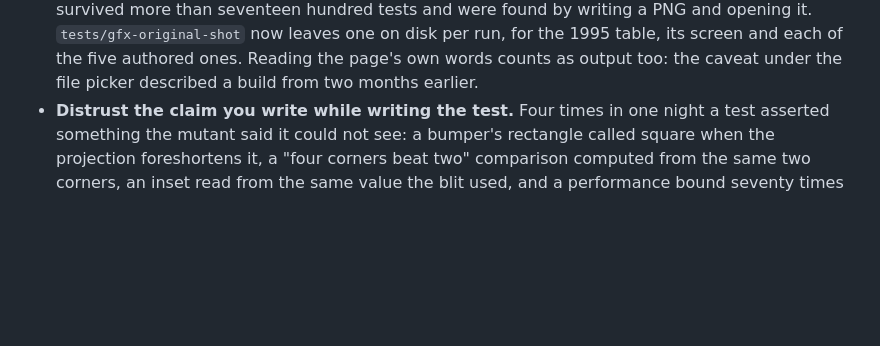
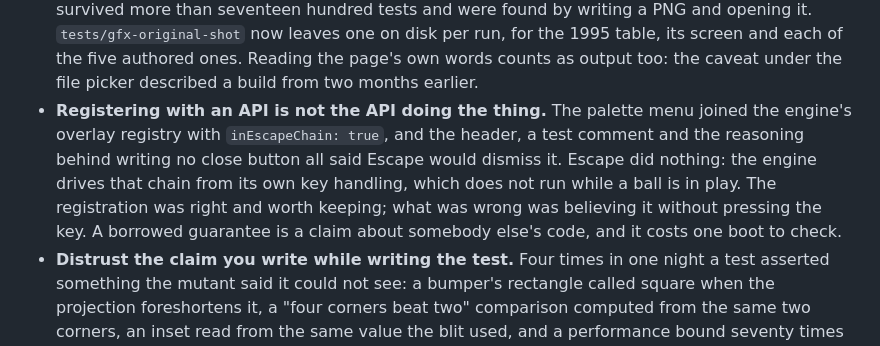
Before and after one commit to the-inclusionist/game-pinball, a Markdown page: CLAUDE.md, the part around the change. Rendered like a GitHub page; blank space fills up the shorter version.

Commit message:
docs: a borrowed guarantee is a claim about somebody else's code
The palette menu registered with the engine's Escape chain and three separate places in this
repository then stated that Escape would close it. It did not. The registration was correct and is
kept; what was wrong was believing what it implied without booting the page and pressing the key.

Co-Authored-By: Claude Opus 5 <noreply@anthropic.com>

```diff
--- a/CLAUDE.md
+++ b/CLAUDE.md
@@ -49,6 +49,12 @@ populated locally by `npm run data:extract`.
   `tests/gfx-original-shot` now leaves one on disk per run, for the 1995 table, its screen and each of
   the five authored ones. Reading the page's own words counts as output too: the caveat under the file
   picker described a build from two months earlier.
+- **Registering with an API is not the API doing the thing.** The palette menu joined the engine's
+  overlay registry with `inEscapeChain: true`, and the header, a test comment and the reasoning behind
+  writing no close button all said Escape would dismiss it. Escape did nothing: the engine drives that
+  chain from its own key handling, which does not run while a ball is in play. The registration was
+  right and worth keeping; what was wrong was believing it without pressing the key. A borrowed
+  guarantee is a claim about somebody else's code, and it costs one boot to check.
 - **Distrust the claim you write while writing the test.** Four times in one night a test asserted
   something the mutant said it could not see: a bumper's rectangle called square when the projection
   foreshortens it, a "four corners beat two" comparison computed from the same two corners, an inset
```
